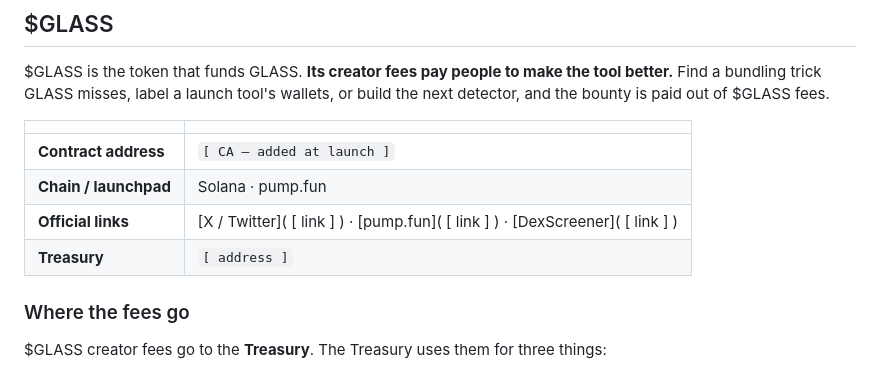
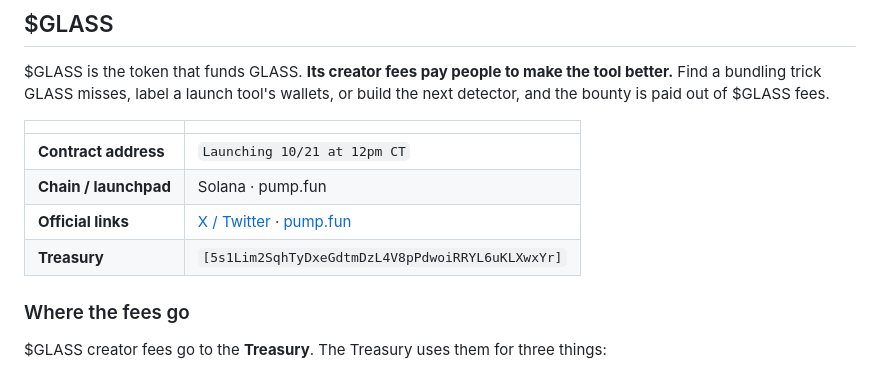
Before and after one commit to Exactlane/GLASS, a Markdown page: README.md, the part around the change. Drawn GitHub-style.

Commit message:
Revise contract address and update links in README
Updated contract address and official links in README.

```diff
--- a/README.md
+++ b/README.md
@@ -113,10 +113,10 @@ $GLASS is the token that funds GLASS. **Its creator fees pay people to make the
 
 | | |
 |---|---|
-| **Contract address** | `[ CA — added at launch ]` |
+| **Contract address** | `Launching 10/21 at 12pm CT` |
 | **Chain / launchpad** | Solana · pump.fun |
-| **Official links** | [X / Twitter]( [ link ] ) · [pump.fun]( [ link ] ) · [DexScreener]( [ link ] ) |
-| **Treasury** | `[ address ]` |
+| **Official links** | [X / Twitter]( [https://x.com/glassonsol] ) · [pump.fun]( [https://pump.fun/profile/GLASStreasury] ) |
+| **Treasury** | `[5s1Lim2SqhTyDxeGdtmDzL4V8pPdwoiRRYL6uKLXwxYr]` |
 
 ### Where the fees go
 
```
